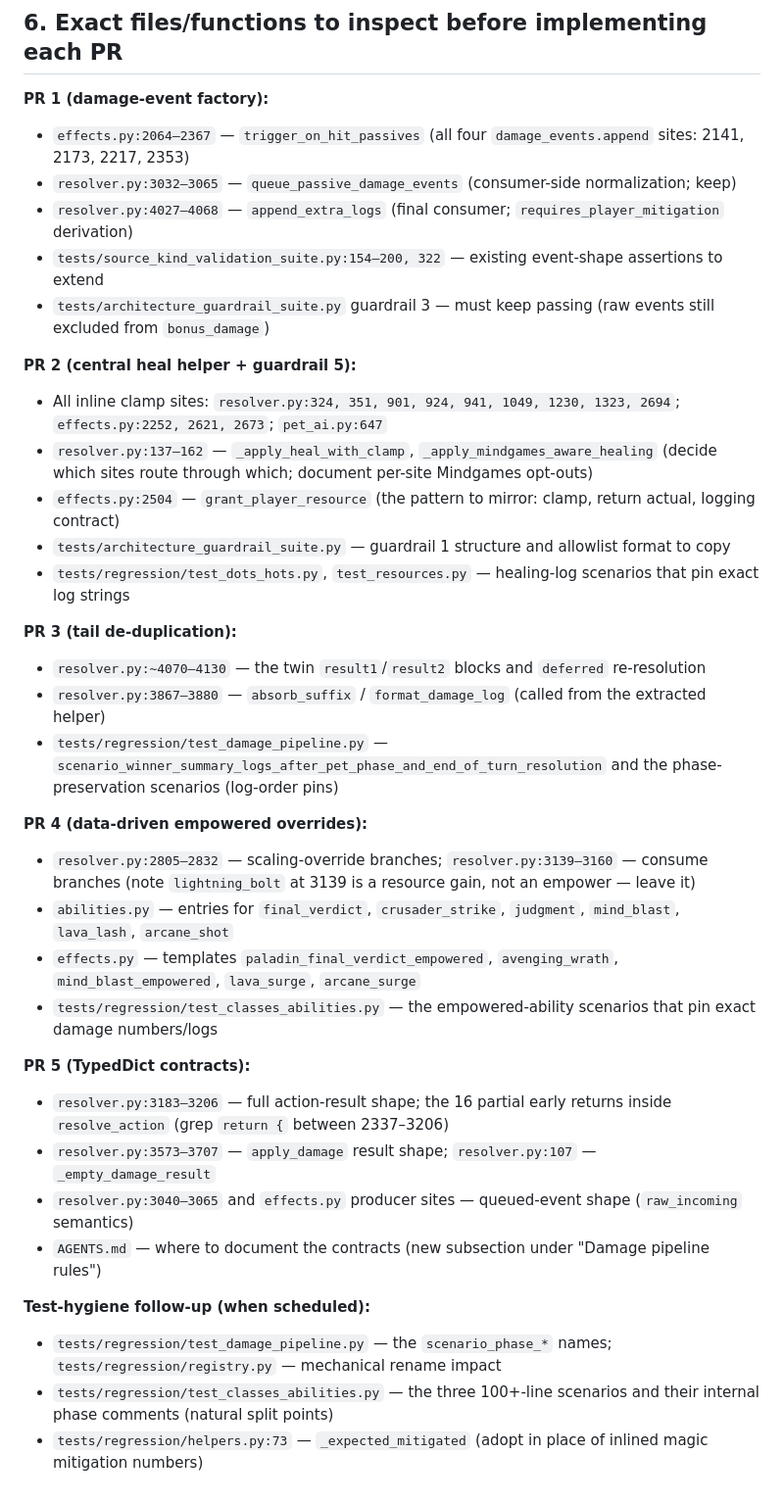
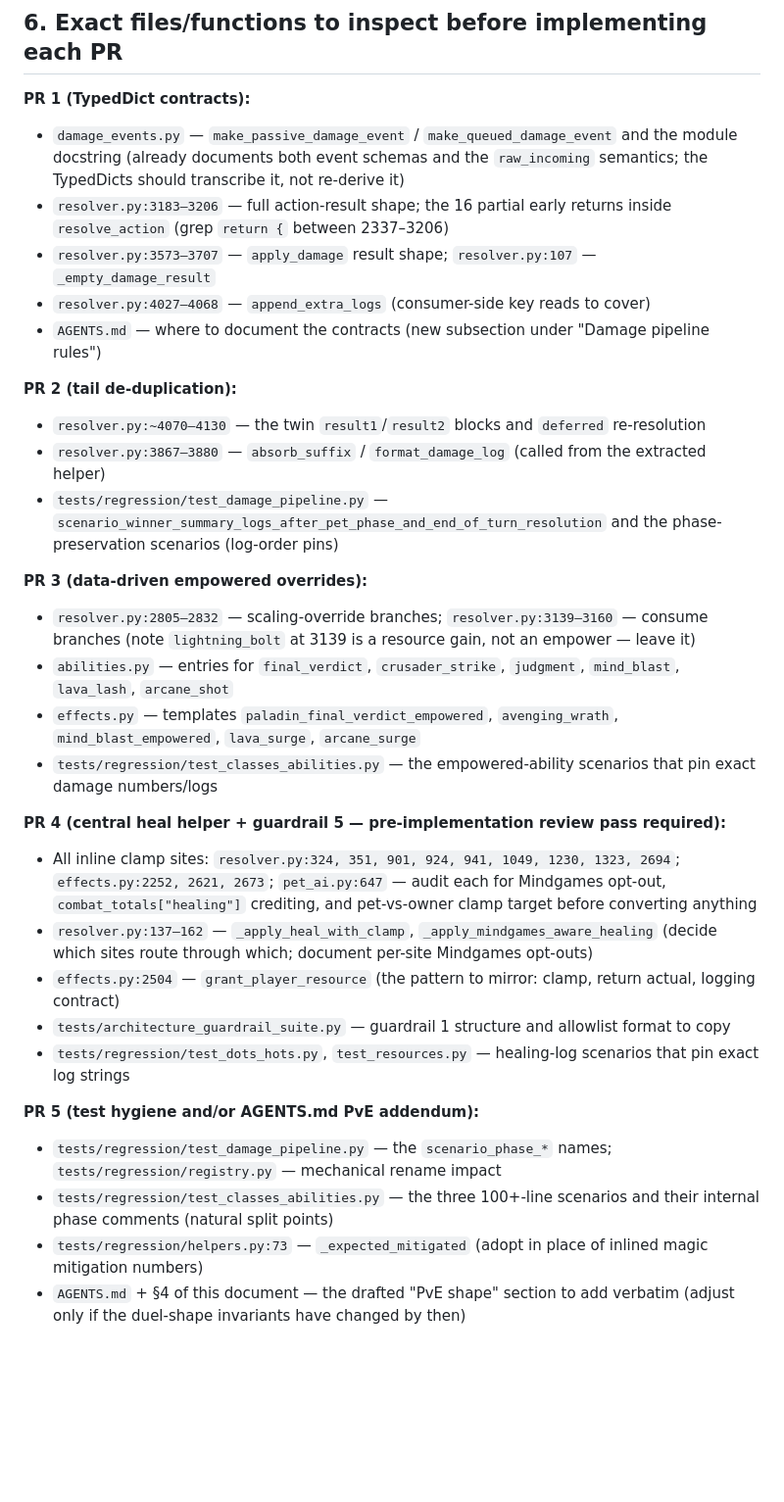
Before and after one commit to qwesl1123/Mak-Gora, a Markdown page: ROADMAP_NEXT_REVIEW.md, the part around one of its changes. Shown at 98% size. GitHub-like rendering; blank space fills up the shorter version.

```diff
--- a/ROADMAP_NEXT_REVIEW.md
+++ b/ROADMAP_NEXT_REVIEW.md
@@ -283,38 +298,33 @@ Add a short **"PvE shape"** section to AGENTS.md, roughly:
 
 ## 6. Exact files/functions to inspect before implementing each PR
 
-**PR 1 (damage-event factory):**
-- `effects.py:2064–2367` — `trigger_on_hit_passives` (all four `damage_events.append` sites: 2141, 2173, 2217, 2353)
-- `resolver.py:3032–3065` — `queue_passive_damage_events` (consumer-side normalization; keep)
-- `resolver.py:4027–4068` — `append_extra_logs` (final consumer; `requires_player_mitigation` derivation)
-- `tests/source_kind_validation_suite.py:154–200, 322` — existing event-shape assertions to extend
-- `tests/architecture_guardrail_suite.py` guardrail 3 — must keep passing (raw events still excluded from `bonus_damage`)
+**PR 1 (TypedDict contracts):**
+- `damage_events.py` — `make_passive_damage_event` / `make_queued_damage_event` and the module docstring (already documents both event schemas and the `raw_incoming` semantics; the TypedDicts should transcribe it, not re-derive it)
+- `resolver.py:3183–3206` — full action-result shape; the 16 partial early returns inside `resolve_action` (grep `return {` between 2337–3206)
+- `resolver.py:3573–3707` — `apply_damage` result shape; `resolver.py:107` — `_empty_damage_result`
+- `resolver.py:4027–4068` — `append_extra_logs` (consumer-side key reads to cover)
+- `AGENTS.md` — where to document the contracts (new subsection under "Damage pipeline rules")
 
-**PR 2 (central heal helper + guardrail 5):**
-- All inline clamp sites: `resolver.py:324, 351, 901, 924, 941, 1049, 1230, 1323, 2694`; `effects.py:2252, 2621, 2673`; `pet_ai.py:647`
+**PR 2 (tail de-duplication):**
+- `resolver.py:~4070–4130` — the twin `result1`/`result2` blocks and `deferred` re-resolution
+- `resolver.py:3867–3880` — `absorb_suffix` / `format_damage_log` (called from the extracted helper)
+- `tests/regression/test_damage_pipeline.py` — `scenario_winner_summary_logs_after_pet_phase_and_end_of_turn_resolution` and the phase-preservation scenarios (log-order pins)
+
+**PR 3 (data-driven empowered overrides):**
+- `resolver.py:2805–2832` — scaling-override branches; `resolver.py:3139–3160` — consume branches (note `lightning_bolt` at 3139 is a resource gain, not an empower — leave it)
+- `abilities.py` — entries for `final_verdict`, `crusader_strike`, `judgment`, `mind_blast`, `lava_lash`, `arcane_shot`
+- `effects.py` — templates `paladin_final_verdict_empowered`, `avenging_wrath`, `mind_blast_empowered`, `lava_surge`, `arcane_surge`
+- `tests/regression/test_classes_abilities.py` — the empowered-ability scenarios that pin exact damage numbers/logs
+
+**PR 4 (central heal helper + guardrail 5 — pre-implementation review pass required):**
+- All inline clamp sites: `resolver.py:324, 351, 901, 924, 941, 1049, 1230, 1323, 2694`; `effects.py:2252, 2621, 2673`; `pet_ai.py:647` — audit each for Mindgames opt-out, `combat_totals["healing"]` crediting, and pet-vs-owner clamp target before converting anything
 - `resolver.py:137–162` — `_apply_heal_with_clamp`, `_apply_mindgames_aware_healing` (decide which sites route through which; document per-site Mindgames opt-outs)
 - `effects.py:2504` — `grant_player_resource` (the pattern to mirror: clamp, return actual, logging contract)
 - `tests/architecture_guardrail_suite.py` — guardrail 1 structure and allowlist format to copy
 - `tests/regression/test_dots_hots.py`, `test_resources.py` — healing-log scenarios that pin exact log strings
 
-**PR 3 (tail de-duplication):**
-- `resolver.py:~4070–4130` — the twin `result1`/`result2` blocks and `deferred` re-resolution
-- `resolver.py:3867–3880` — `absorb_suffix` / `format_damage_log` (called from the extracted helper)
-- `tests/regression/test_damage_pipeline.py` — `scenario_winner_summary_logs_after_pet_phase_and_end_of_turn_resolution` and the phase-preservation scenarios (log-order pins)
-
-**PR 4 (data-driven empowered overrides):**
-- `resolver.py:2805–2832` — scaling-override branches; `resolver.py:3139–3160` — consume branches (note `lightning_bolt` at 3139 is a resource gain, not an empower — leave it)
-- `abilities.py` — entries for `final_verdict`, `crusader_strike`, `judgment`, `mind_blast`, `lava_lash`, `arcane_shot`
-- `effects.py` — templates `paladin_final_verdict_empowered`, `avenging_wrath`, `mind_blast_empowered`, `lava_surge`, `arcane_surge`
-- `tests/regression/test_classes_abilities.py` — the empowered-ability scenarios that pin exact damage numbers/logs
-
-**PR 5 (TypedDict contracts):**
-- `resolver.py:3183–3206` — full action-result shape; the 16 partial early returns inside `resolve_action` (grep `return {` between 2337–3206)
-- `resolver.py:3573–3707` — `apply_damage` result shape; `resolver.py:107` — `_empty_damage_result`
-- `resolver.py:3040–3065` and `effects.py` producer sites — queued-event shape (`raw_incoming` semantics)
-- `AGENTS.md` — where to document the contracts (new subsection under "Damage pipeline rules")
-
-**Test-hygiene follow-up (when scheduled):**
+**PR 5 (test hygiene and/or AGENTS.md PvE addendum):**
 - `tests/regression/test_damage_pipeline.py` — the `scenario_phase_*` names; `tests/regression/registry.py` — mechanical rename impact
 - `tests/regression/test_classes_abilities.py` — the three 100+-line scenarios and their internal phase comments (natural split points)
 - `tests/regression/helpers.py:73` — `_expected_mitigated` (adopt in place of inlined magic mitigation numbers)
+- `AGENTS.md` + §4 of this document — the drafted "PvE shape" section to add verbatim (adjust only if the duel-shape invariants have changed by then)
```
Also changed, not shown: other parts of ROADMAP_NEXT_REVIEW.md (+55 -40 lines).
